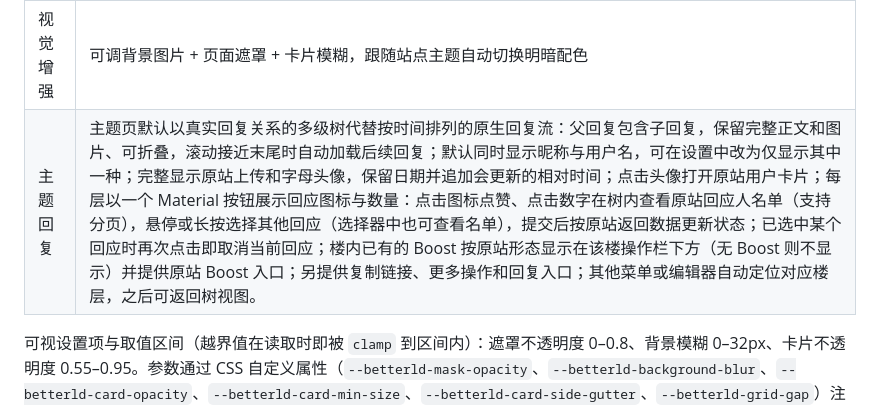
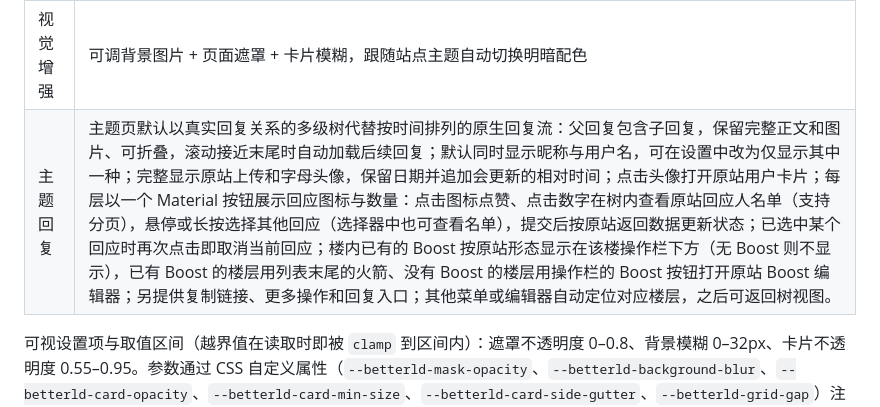
Before and after one commit to xMuelsysex/betterLD, a Markdown page: README.md, the part around the change. GitHub-like rendering.

Commit message:
📝 记录树内 Boost 入口的定位与重试规则

```diff
--- a/README.md
+++ b/README.md
@@ -13,7 +13,7 @@
 | 作者身份 | 保留原帖作者 ID 与头像；回复数、最后活动时间等元信息以紧凑形式保留 |
 | 分区标识 | 在作者 ID 下方以使用分区原色的 Material 3 Chip 展示一级分区名 |
 | 视觉增强 | 可调背景图片 + 页面遮罩 + 卡片模糊，跟随站点主题自动切换明暗配色 |
-| 主题回复 | 主题页默认以真实回复关系的多级树代替按时间排列的原生回复流：父回复包含子回复，保留完整正文和图片、可折叠，滚动接近末尾时自动加载后续回复；默认同时显示昵称与用户名，可在设置中改为仅显示其中一种；完整显示原站上传和字母头像，保留日期并追加会更新的相对时间；点击头像打开原站用户卡片；每层以一个 Material 按钮展示回应图标与数量：点击图标点赞、点击数字在树内查看原站回应人名单（支持分页），悬停或长按选择其他回应（选择器中也可查看名单），提交后按原站返回数据更新状态；已选中某个回应时再次点击即取消当前回应；楼内已有的 Boost 按原站形态显示在该楼操作栏下方（无 Boost 则不显示）并提供原站 Boost 入口；另提供复制链接、更多操作和回复入口；其他菜单或编辑器自动定位对应楼层，之后可返回树视图。 |
+| 主题回复 | 主题页默认以真实回复关系的多级树代替按时间排列的原生回复流：父回复包含子回复，保留完整正文和图片、可折叠，滚动接近末尾时自动加载后续回复；默认同时显示昵称与用户名，可在设置中改为仅显示其中一种；完整显示原站上传和字母头像，保留日期并追加会更新的相对时间；点击头像打开原站用户卡片；每层以一个 Material 按钮展示回应图标与数量：点击图标点赞、点击数字在树内查看原站回应人名单（支持分页），悬停或长按选择其他回应（选择器中也可查看名单），提交后按原站返回数据更新状态；已选中某个回应时再次点击即取消当前回应；楼内已有的 Boost 按原站形态显示在该楼操作栏下方（无 Boost 则不显示），已有 Boost 的楼层用列表末尾的火箭、没有 Boost 的楼层用操作栏的 Boost 按钮打开原站 Boost 编辑器；另提供复制链接、更多操作和回复入口；其他菜单或编辑器自动定位对应楼层，之后可返回树视图。 |
 
 可视设置项与取值区间（越界值在读取时即被 `clamp` 到区间内）：遮罩不透明度 0–0.8、背景模糊 0–32px、卡片不透明度 0.55–0.95。参数通过 CSS 自定义属性（`--betterld-mask-opacity`、`--betterld-background-blur`、`--betterld-card-opacity`、`--betterld-card-min-size`、`--betterld-card-side-gutter`、`--betterld-grid-gap`）注入页面，参数值与样式消费分离。
 | 导航 | 整张卡片沿用原帖链接语义，保留右键、Ctrl/Cmd 点击、键盘新标签页等浏览器原生操作 |
```
Also changed, not shown: CONTEXT.md (+1 -1 lines).
